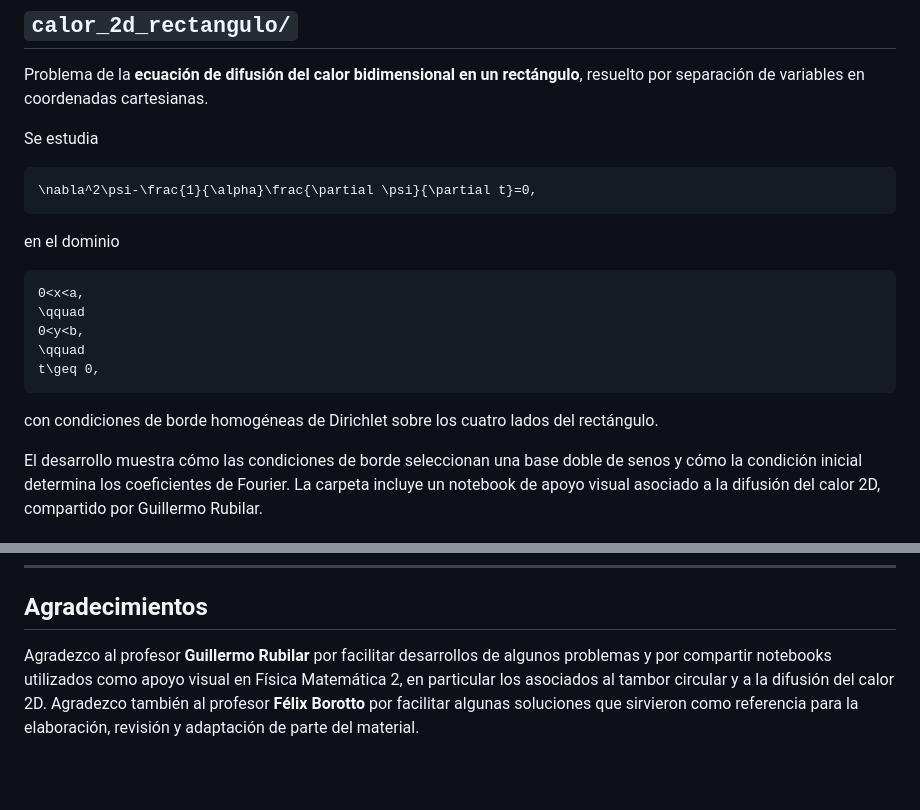
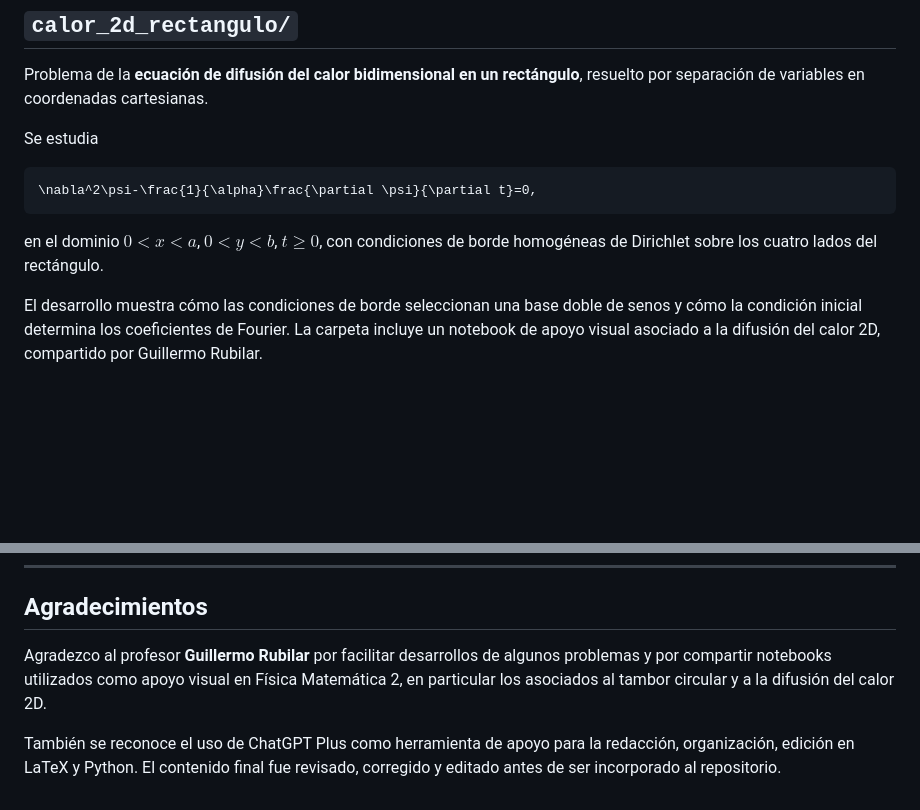
Before and after one commit to jrosasep/ayudantias, a Markdown page: fisica-matematica-2/README.md, 2 parts joined by grey strips. Drawn GitHub-style; blank space fills up the shorter version.

````diff
--- a/fisica-matematica-2/README.md
+++ b/fisica-matematica-2/README.md
@@ -183,17 +183,7 @@ Se estudia
 \nabla^2\psi-\frac{1}{\alpha}\frac{\partial \psi}{\partial t}=0,
 ```
 
-en el dominio
-
-```math
-0<x<a,
-\qquad
-0<y<b,
-\qquad
-t\geq 0,
-```
-
-con condiciones de borde homogéneas de Dirichlet sobre los cuatro lados del rectángulo.
+en el dominio $0 < x < a$, $0 < y < b$, $t \geq 0$, con condiciones de borde homogéneas de Dirichlet sobre los cuatro lados del rectángulo.
 
 El desarrollo muestra cómo las condiciones de borde seleccionan una base doble de senos y cómo la condición inicial determina los coeficientes de Fourier. La carpeta incluye un notebook de apoyo visual asociado a la difusión del calor 2D, compartido por Guillermo Rubilar.
 
@@ -221,4 +211,6 @@ El desarrollo muestra cómo aparecen las ecuaciones diferenciales ordinarias rad
 
 ## Agradecimientos
 
-Agradezco al profesor **Guillermo Rubilar** por facilitar desarrollos de algunos problemas y por compartir notebooks utilizados como apoyo visual en Física Matemática 2, en particular los asociados al tambor circular y a la difusión del calor 2D. Agradezco también al profesor **Félix Borotto** por facilitar algunas soluciones que sirvieron como referencia para la elaboración, revisión y adaptación de parte del material.
+Agradezco al profesor **Guillermo Rubilar** por facilitar desarrollos de algunos problemas y por compartir notebooks utilizados como apoyo visual en Física Matemática 2, en particular los asociados al tambor circular y a la difusión del calor 2D.
+
+También se reconoce el uso de ChatGPT Plus como herramienta de apoyo para la redacción, organización, edición en LaTeX y Python. El contenido final fue revisado, corregido y editado antes de ser incorporado al repositorio.
````
